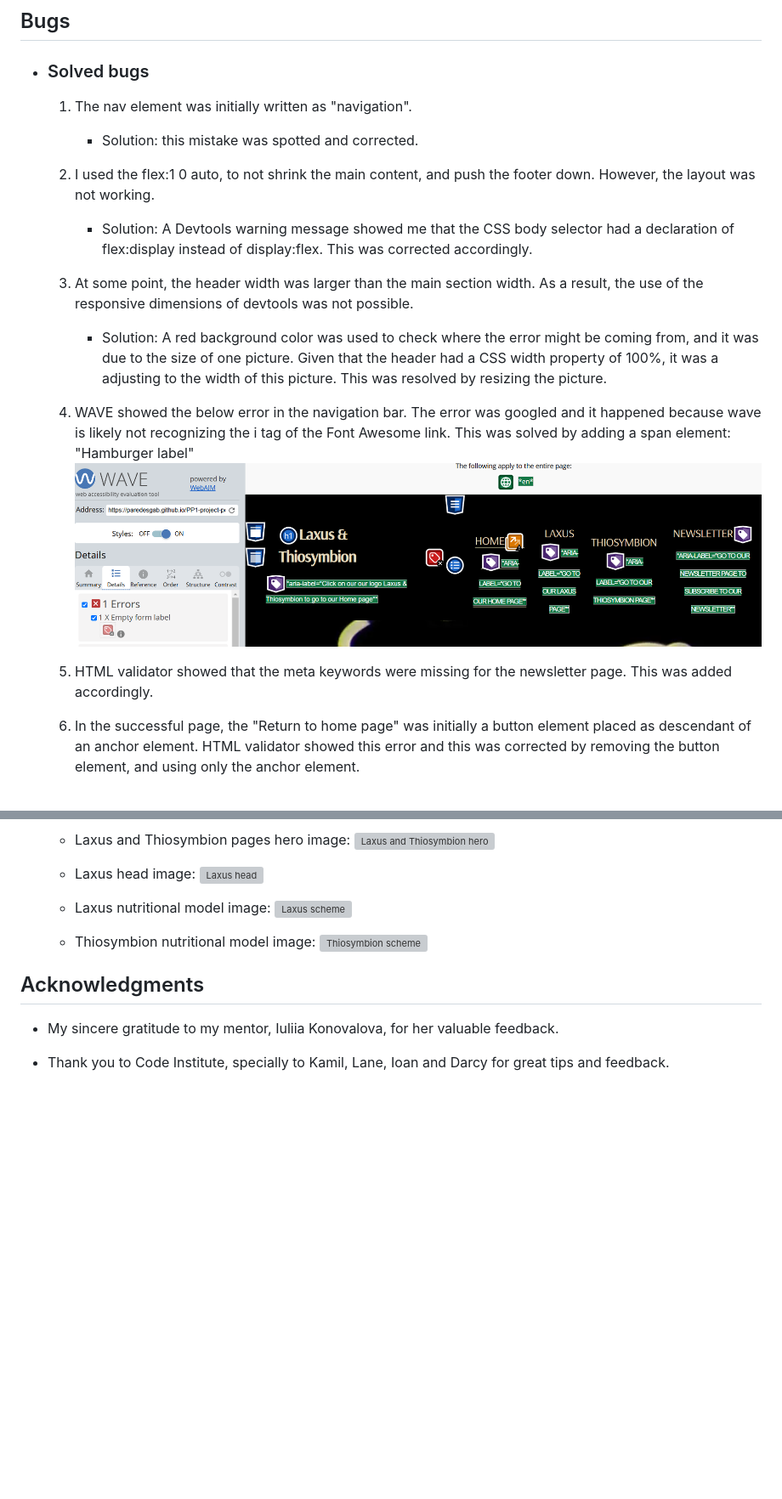
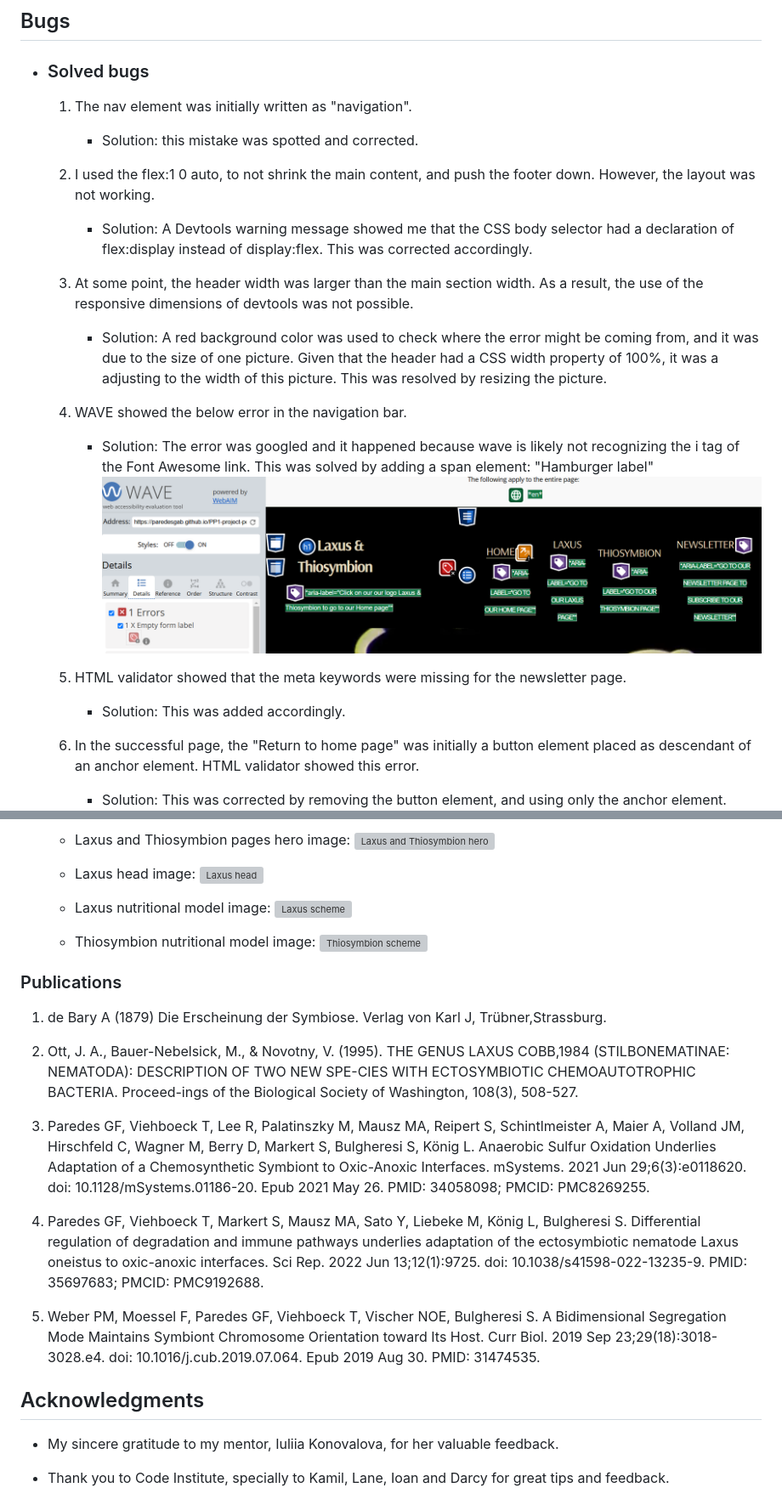
Before and after one commit to ParedesGab/PP1, a Markdown page: README.md, 2 parts joined by grey strips. Shown at 85% size. GitHub-like rendering; blank space fills up the shorter version; grey boxes are pictures that could not be loaded.

Commit message:
ReadMe: Add publications to Credits section

```diff
--- a/README.md
+++ b/README.md
@@ -426,20 +428,23 @@ The website was tested on the following browsers:
 
 ## Bugs
 + ### Solved bugs
-    1. The nav element was initially written as "navigation".
+  1. The nav element was initially written as "navigation".
         - Solution: this mistake was spotted and corrected.
 
-    2. I used the flex:1 0 auto, to not shrink the main content, and push the footer down. However, the layout was not working.
+  2. I used the flex:1 0 auto, to not shrink the main content, and push the footer down. However, the layout was not working.
         - Solution: A Devtools warning message showed me that the CSS body selector had a declaration of flex:display instead of display:flex. This was corrected accordingly.
 
-    3. At some point, the header width was larger than the main section width. As a result, the use of the responsive dimensions of devtools was not possible.
+  3. At some point, the header width was larger than the main section width. As a result, the use of the responsive dimensions of devtools was not possible.
         - Solution: A red background color was used to check where the error might be coming from, and it was due to the size of one picture. Given that the header had a CSS width property of 100%, it was a adjusting to the width of this picture. This was resolved by resizing the picture.
 
-    4. WAVE showed the below error in the navigation bar. The error was googled and it happened because wave is likely not recognizing the i tag of the Font Awesome link. This was solved by adding a span element: "<span>Hamburger label</span>"
+  4. WAVE showed the below error in the navigation bar.
+        - Solution: The error was googled and it happened because wave is likely not recognizing the i tag of the Font Awesome link. This was solved by adding a span element: "<span>Hamburger label</span>"
       ![bug WAVE](documentation/bugs/bug-wave.png)
 
-    5. HTML validator showed that the meta keywords were missing for the newsletter page. This was added accordingly.
+  5. HTML validator showed that the meta keywords were missing for the newsletter page.
+        - Solution: This was added accordingly.
 
-    6. In the successful page, the "Return to home page" was initially a button element placed as descendant of an anchor element. HTML validator showed this error and this was corrected by removing the button element, and using only the anchor element.
+  6. In the successful page, the "Return to home page" was initially a button element placed as descendant of an anchor element. HTML validator showed this error.
+        - Solution: This was corrected by removing the button element, and using only the anchor element.
     ![bug WAVE](documentation/bugs/bug-successful-page.png)
 
@@ -533,6 +539,18 @@ The website has been deployed to GitHub pages following these steps:
   - Thiosymbion nutritional model image:
       ![Thiosymbion scheme](assets/images/11-thiosymbion-scheme.webp)
 
+### Publications
+
+1. de Bary A (1879) Die Erscheinung der Symbiose. Verlag von Karl J, Trübner,Strassburg.
+
+2. Ott, J. A., Bauer-Nebelsick, M., & Novotny, V. (1995). THE GENUS LAXUS COBB,1984 (STILBONEMATINAE: NEMATODA): DESCRIPTION OF TWO NEW SPE-CIES WITH ECTOSYMBIOTIC CHEMOAUTOTROPHIC BACTERIA. Proceed-ings of the Biological Society of Washington, 108(3), 508-527.
+
+3. Paredes GF, Viehboeck T, Lee R, Palatinszky M, Mausz MA, Reipert S, Schintlmeister A, Maier A, Volland JM, Hirschfeld C, Wagner M, Berry D, Markert S, Bulgheresi S, König L. Anaerobic Sulfur Oxidation Underlies Adaptation of a Chemosynthetic Symbiont to Oxic-Anoxic Interfaces. mSystems. 2021 Jun 29;6(3):e0118620. doi: 10.1128/mSystems.01186-20. Epub 2021 May 26. PMID: 34058098; PMCID: PMC8269255.
+
+4. Paredes GF, Viehboeck T, Markert S, Mausz MA, Sato Y, Liebeke M, König L, Bulgheresi S. Differential regulation of degradation and immune pathways underlies adaptation of the ectosymbiotic nematode Laxus oneistus to oxic-anoxic interfaces. Sci Rep. 2022 Jun 13;12(1):9725. doi: 10.1038/s41598-022-13235-9. PMID: 35697683; PMCID: PMC9192688.
+
+5. Weber PM, Moessel F, Paredes GF, Viehboeck T, Vischer NOE, Bulgheresi S. A Bidimensional Segregation Mode Maintains Symbiont Chromosome Orientation toward Its Host. Curr Biol. 2019 Sep 23;29(18):3018-3028.e4. doi: 10.1016/j.cub.2019.07.064. Epub 2019 Aug 30. PMID: 31474535.
+
 ## Acknowledgments
 
 - My sincere gratitude to my mentor, Iuliia Konovalova, for her valuable feedback.
```
Also changed, not shown: other parts of README.md (+20 -17 lines).
